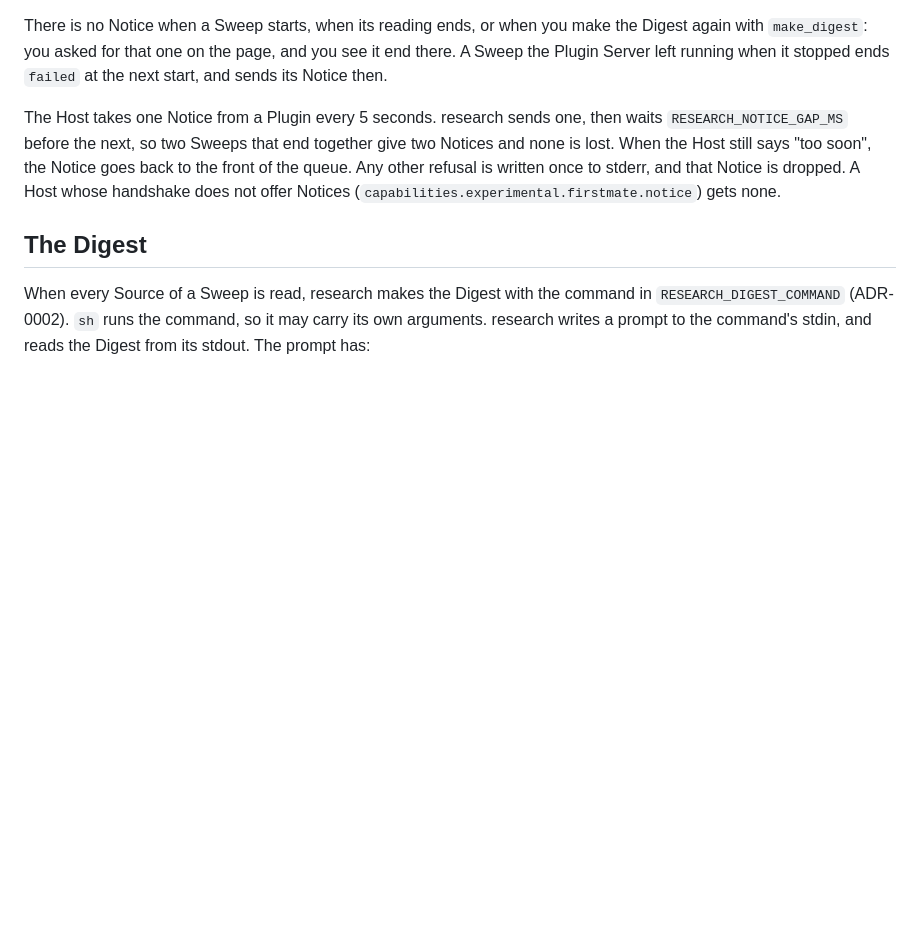
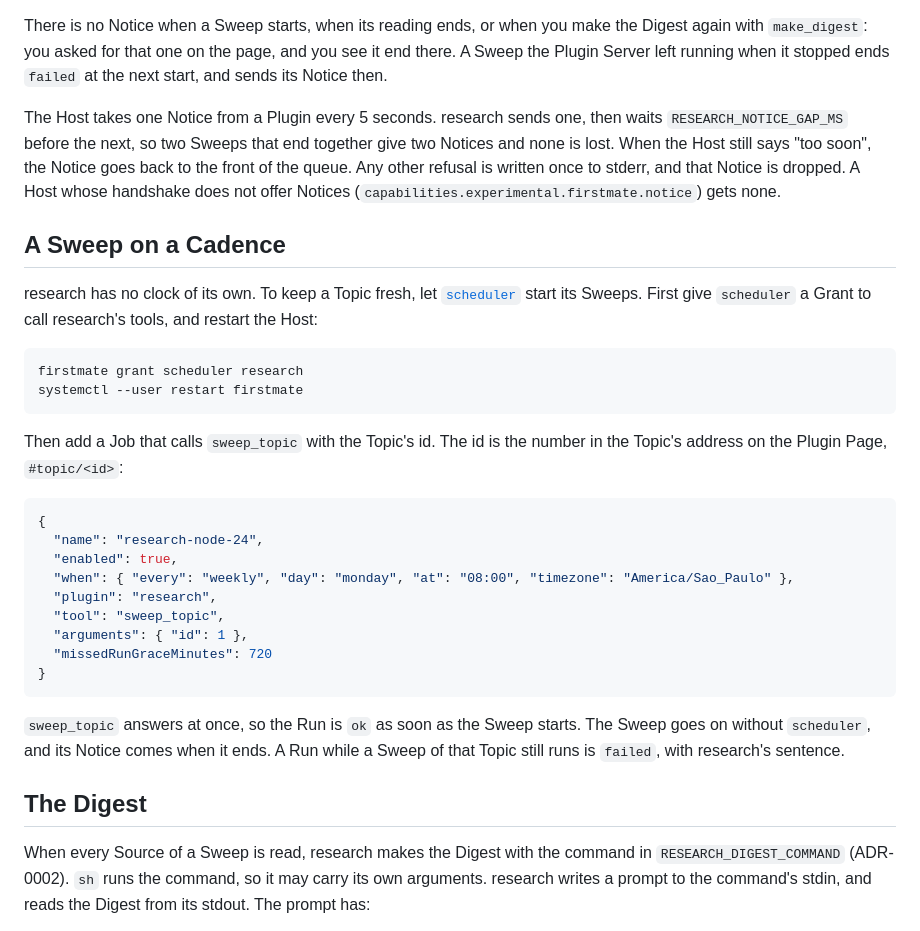
Before and after one commit to luanAfons0/research, a Markdown page: README.md, the part around the change. Rendered like a GitHub page; blank space fills up the shorter version.

Commit message:
Say how to set research up on the real Host

````diff
--- a/README.md
+++ b/README.md
@@ -135,6 +135,37 @@ written once to stderr, and that Notice is dropped. A Host whose handshake
 does not offer Notices (`capabilities.experimental.firstmate.notice`) gets
 none.
 
+## A Sweep on a Cadence
+
+research has no clock of its own. To keep a Topic fresh, let
+[`scheduler`](https://github.com/luanAfons0/scheduler) start its Sweeps. First
+give `scheduler` a Grant to call research's tools, and restart the Host:
+
+```sh
+firstmate grant scheduler research
+systemctl --user restart firstmate
+```
+
+Then add a Job that calls `sweep_topic` with the Topic's id. The id is the
+number in the Topic's address on the Plugin Page, `#topic/<id>`:
+
+```json
+{
+  "name": "research-node-24",
+  "enabled": true,
+  "when": { "every": "weekly", "day": "monday", "at": "08:00", "timezone": "America/Sao_Paulo" },
+  "plugin": "research",
+  "tool": "sweep_topic",
+  "arguments": { "id": 1 },
+  "missedRunGraceMinutes": 720
+}
+```
+
+`sweep_topic` answers at once, so the Run is `ok` as soon as the Sweep
+starts. The Sweep goes on without `scheduler`, and its Notice comes when it
+ends. A Run while a Sweep of that Topic still runs is `failed`, with
+research's sentence.
+
 ## The Digest
 
 When every Source of a Sweep is read, research makes the Digest with the
````
